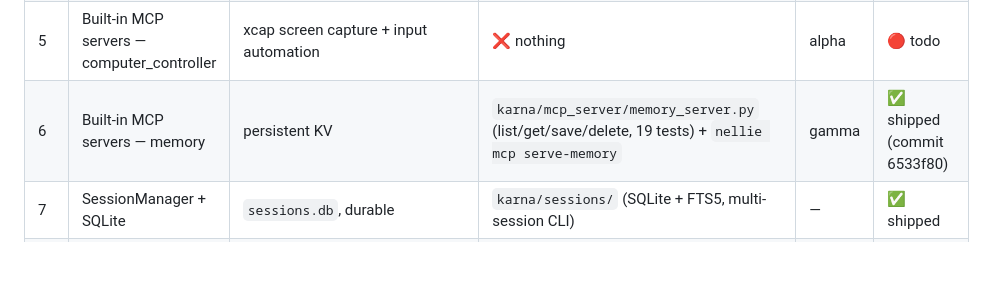
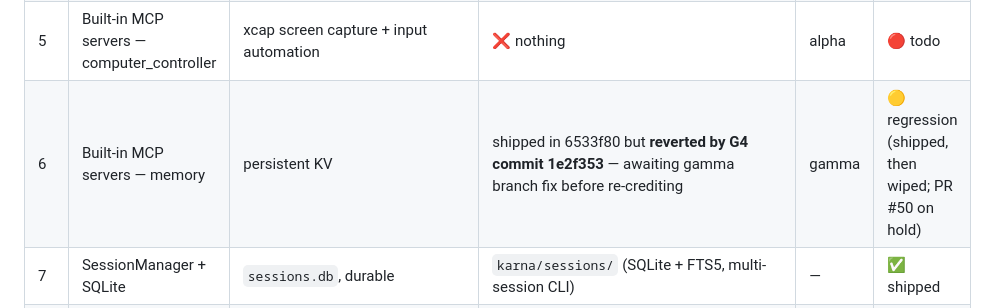
Before and after one commit to Viraj0518/Karna-GenAI-CLI, a Markdown page: research/karna/NELLIE_VS_GOOSE_PARITY.md, the part around the change. Drawn GitHub-style; blank space fills up the shorter version.

Commit message:
docs(parity): flag G2 regression on gamma branch — on hold pending fix
Gamma's G4 commit 1e2f353 deleted 1,024 lines of G2 (memory MCP server
+ tests + docs + CLI wire-up) and they were never restored. Current tip
of claude/gamma-nellie-surfaces-20260420 has NO memory_server.py,
mcp_servers.md, test_memory_mcp.py, or `serve-memory` subcommand.

Parity matrix #6 moved back to 🟡 until the branch is reworked. Full
alert sent to gamma at T0510.

[alpha]

Co-Authored-By: Claude Opus 4.7 (1M context) <noreply@anthropic.com>

```diff
--- a/research/karna/NELLIE_VS_GOOSE_PARITY.md
+++ b/research/karna/NELLIE_VS_GOOSE_PARITY.md
@@ -13,7 +13,7 @@ Viraj's "full scope buddy" call.
 | 3 | ExtensionManager + MCP client | crate-level | `karna/tools/mcp.py` | — | ✅ shipped |
 | 4 | Built-in MCP servers — developer | file I/O, shell, edit | already 19 tools | — | ✅ shipped (via nellie's own tools) |
 | 5 | Built-in MCP servers — computer_controller | xcap screen capture + input automation | ❌ nothing | alpha | 🔴 todo |
-| 6 | Built-in MCP servers — memory | persistent KV | `karna/mcp_server/memory_server.py` (list/get/save/delete, 19 tests) + `nellie mcp serve-memory` | gamma | ✅ shipped (commit 6533f80) |
+| 6 | Built-in MCP servers — memory | persistent KV | shipped in 6533f80 but **reverted by G4 commit 1e2f353** — awaiting gamma branch fix before re-crediting | gamma | 🟡 regression (shipped, then wiped; PR #50 on hold) |
 | 7 | SessionManager + SQLite | `sessions.db`, durable | `karna/sessions/` (SQLite + FTS5, multi-session CLI) | — | ✅ shipped |
 | 8 | In-process session manager (for REST) | concurrent sessions in `goosed` | `karna/rest_server/session_manager.py` | alpha | ✅ shipped (PR #48) |
 | 9 | Recipe Engine | YAML + MiniJinja | ❌ Skills are triggers, not workflows | alpha | 🔴 todo (next) |
```
